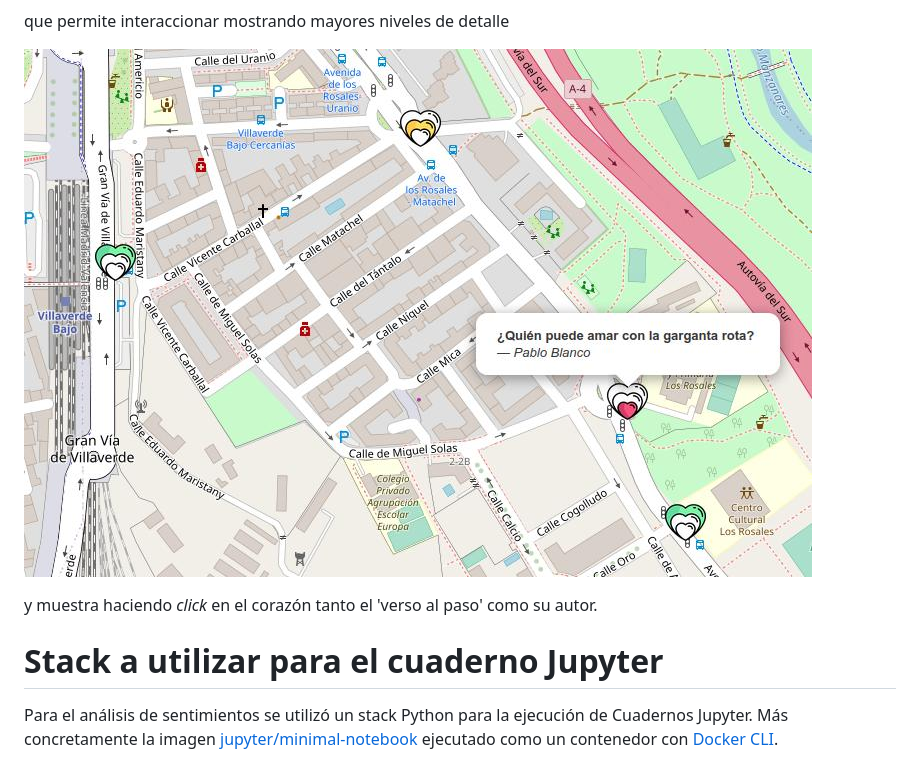
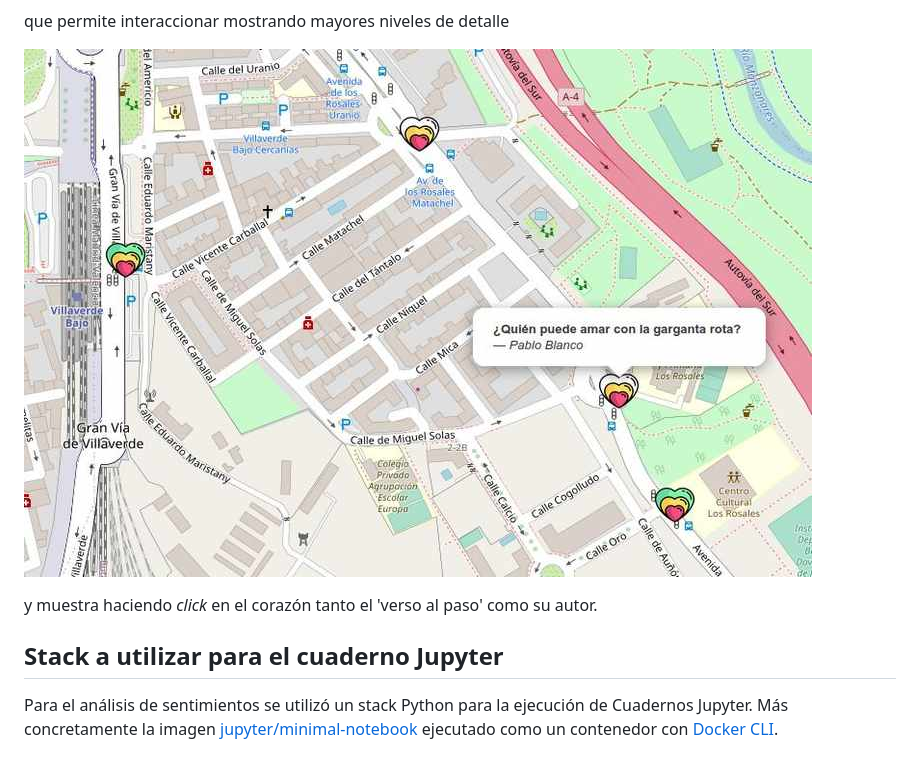
Before and after one commit to migupl/sentimientos-al-paso-visualise, a Markdown page: README.md, the part around the change printed below. Drawn GitHub-style; pictures changed too: docs/sentimientos-al-paso-detalle.jpg.

```diff
--- a/README.md
+++ b/README.md
@@ -40,7 +16,7 @@ que permite interaccionar mostrando mayores niveles de detalle
 
 y muestra haciendo *click* en el corazón tanto el 'verso al paso' como su autor.
 
-# Stack a utilizar para el cuaderno Jupyter
+## Stack a utilizar para el cuaderno Jupyter
 
 Para el análisis de sentimientos se utilizó un stack Python para la ejecución de Cuadernos Jupyter. Más concretamente la imagen [jupyter/minimal-notebook](https://jupyter-docker-stacks.readthedocs.io/en/latest/using/selecting.html#jupyter-minimal-notebook) ejecutado como un contenedor con [Docker CLI](https://jupyter-docker-stacks.readthedocs.io/en/latest/using/running.html).
 
```
Also changed, not shown: other parts of README.md (+1 -25 lines), docs/sentimientos-al-paso.jpg, 1 other file.
